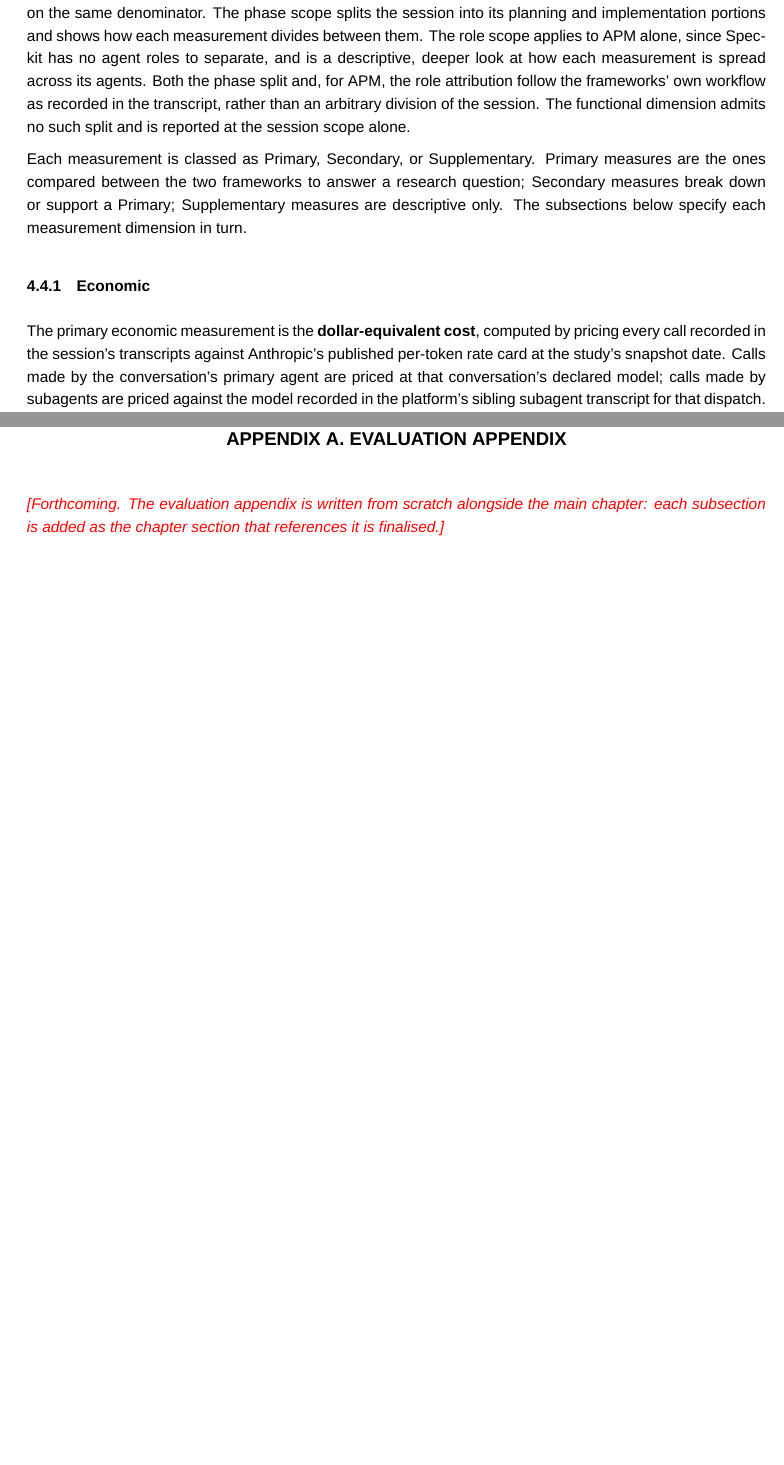
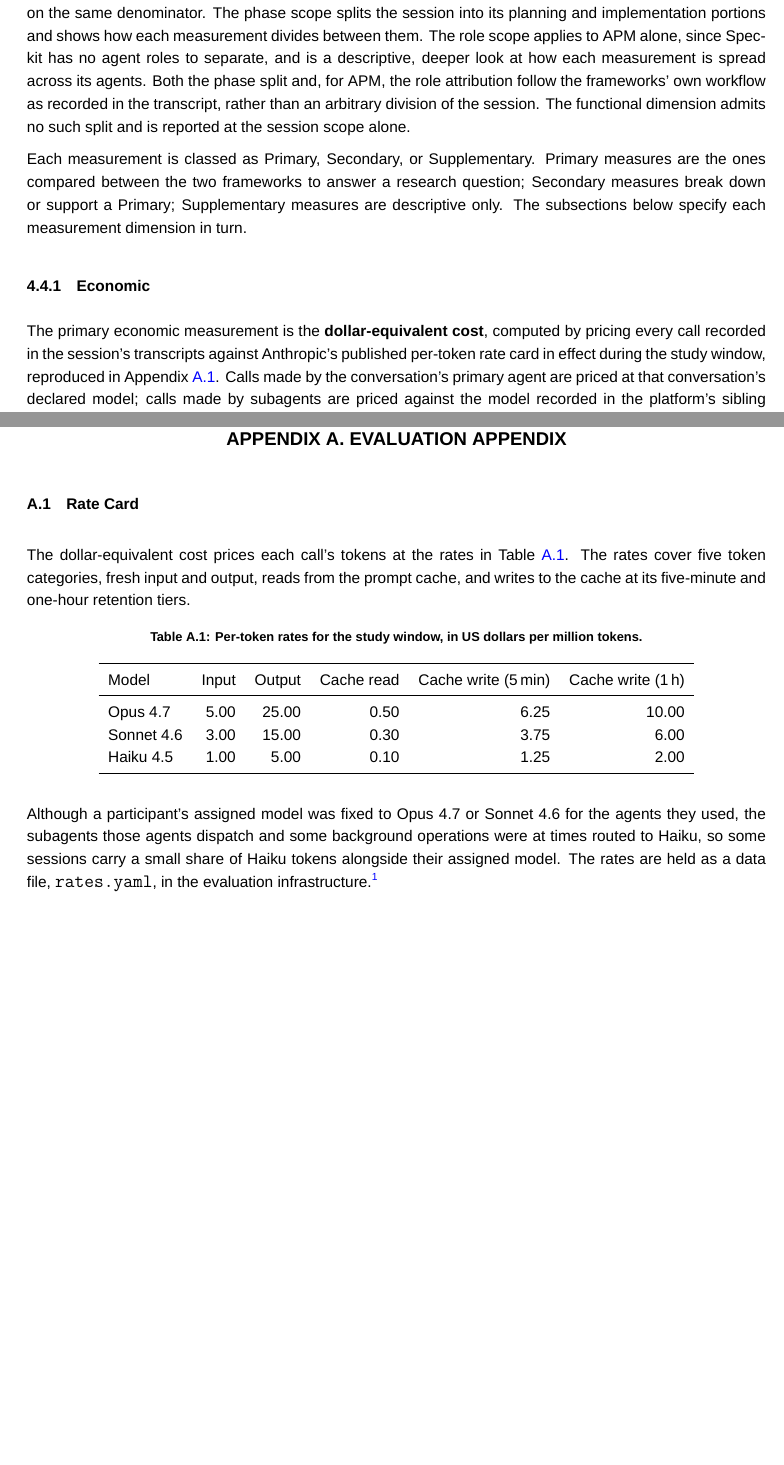
Before and after one commit to sdi2200262/bsc-apm-thesis, a LaTeX thesis (thesis.tex, which reads chapters/evaluation/evaluation-appendix.tex, chapters/evaluation/evaluation.tex): two parts of pages 21 and 30 of 32, joined at a grey line, cut so that both start at the same text, the shorter picture padded with empty space. Compiled offline with XeLaTeX; a missing font is replaced by an installed copy or a similar font.

Commit message:
docs(eval): add the rate-card appendix and define the study window

```diff
--- a/chapters/evaluation/evaluation-appendix.tex
+++ b/chapters/evaluation/evaluation-appendix.tex
@@ -1,4 +1,24 @@
 % Evaluation appendix body. Included by thesis.tex under
 % \chapter{EVALUATION APPENDIX} inside the \appendix block.
 
-\placeholder{Forthcoming. The evaluation appendix is written from scratch alongside the main chapter: each subsection is added as the chapter section that references it is finalised.}
+\section{Rate Card}
+\label{app:rate-card}
+
+The dollar-equivalent cost prices each call's tokens at the rates in Table~\ref{tab:rate-card}. The rates cover five token categories, fresh input and output, reads from the prompt cache, and writes to the cache at its five-minute and one-hour retention tiers.
+
+\begin{table}[ht]
+  \centering
+  \caption{Per-token rates for the study window, in US dollars per million tokens.}
+  \label{tab:rate-card}
+  \begin{tabular}{lrrrrr}
+    \toprule
+    Model & Input & Output & Cache read & Cache write (5\,min) & Cache write (1\,h) \\
+    \midrule
+    Opus 4.7 & 5.00 & 25.00 & 0.50 & 6.25 & 10.00 \\
+    Sonnet 4.6 & 3.00 & 15.00 & 0.30 & 3.75 & 6.00 \\
+    Haiku 4.5 & 1.00 & 5.00 & 0.10 & 1.25 & 2.00 \\
+    \bottomrule
+  \end{tabular}
+\end{table}
+
+Although a participant's assigned model was fixed to Opus 4.7 or Sonnet 4.6 for the agents they used, the subagents those agents dispatch and some background operations were at times routed to Haiku, so some sessions carry a small share of Haiku tokens alongside their assigned model. The rates are held as a data file, \texttt{rates.yaml}, in the evaluation infrastructure.\footnote{Available at: \url{https://github.com/sdi2200262/bsc-apm-case-study-infra}}
--- a/chapters/evaluation/evaluation.tex
+++ b/chapters/evaluation/evaluation.tex
@@ -72,7 +72,7 @@ Each measurement is classed as Primary, Secondary, or Supplementary. Primary mea
 \subsection{Economic}
 \label{sec:measures-economic}
 
-The primary economic measurement is the \textbf{dollar-equivalent cost}, computed by pricing every call recorded in the session's transcripts against Anthropic's published per-token rate card at the study's snapshot date. Calls made by the conversation's primary agent are priced at that conversation's declared model; calls made by subagents are priced against the model recorded in the platform's sibling subagent transcript for that dispatch. Each participant contributes one APM cost and one Spec-kit cost for the same task, compared pairwise across the cohort at the session scope. This cost is broken down further to locate where the spending accrues, across the planning and implementation phases, by token category, and for APM across its agent roles.
+The primary economic measurement is the \textbf{dollar-equivalent cost}, computed by pricing every call recorded in the session's transcripts against Anthropic's published per-token rate card in effect during the study window, reproduced in Appendix~\ref{app:rate-card}. Calls made by the conversation's primary agent are priced at that conversation's declared model; calls made by subagents are priced against the model recorded in the platform's sibling subagent transcript for that dispatch. Each participant contributes one APM cost and one Spec-kit cost for the same task, compared pairwise across the cohort at the session scope. This cost is broken down further to locate where the spending accrues, across the planning and implementation phases, by token category, and for APM across its agent roles.
 
 \subsection{Process}
 \label{sec:measures-process}
```
Also changed, not shown: chapters/evaluation/evaluation.tex (2 more changed lines).
